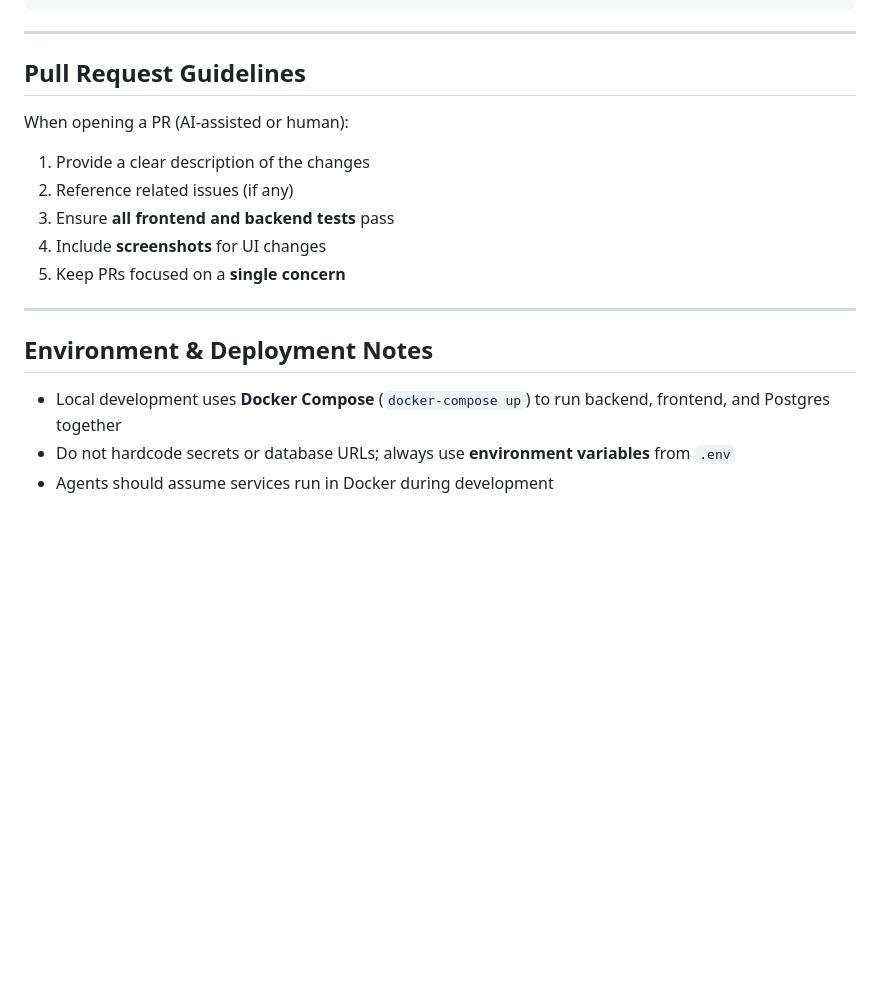
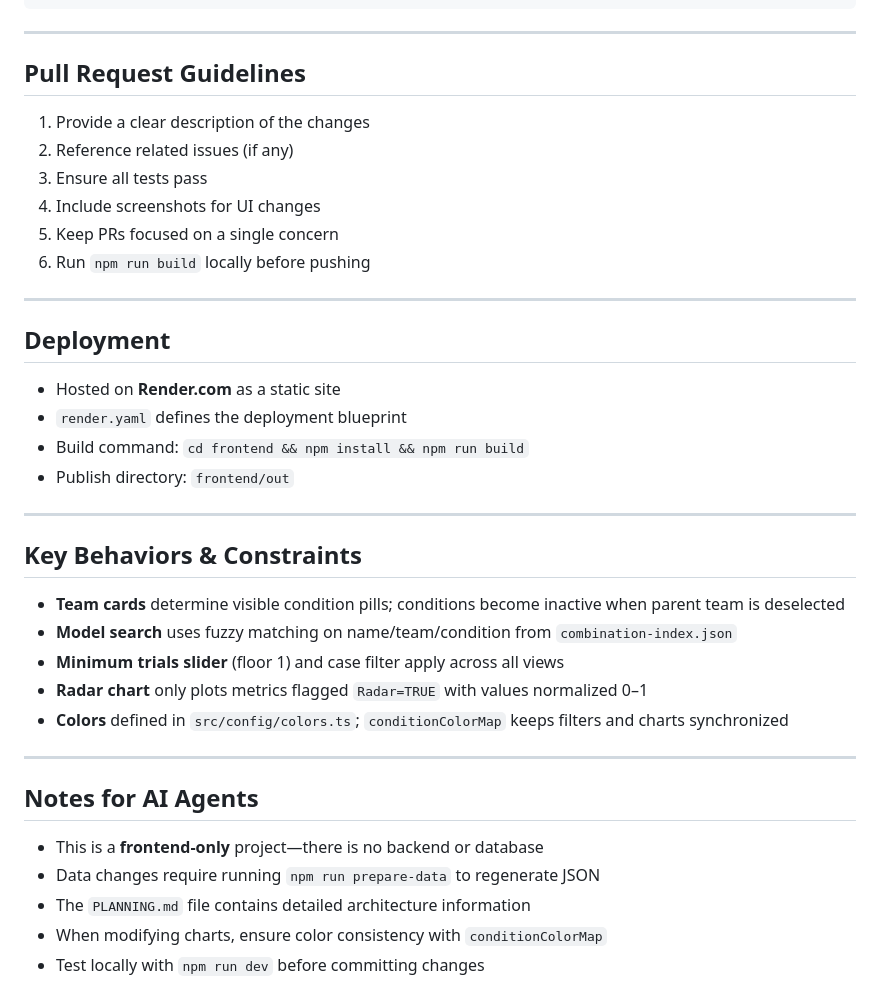
Before and after one commit to HealthRex/harmdash, a Markdown page: AGENTS.md, the part around one of its changes. Drawn GitHub-style; blank space fills up the shorter version.

```diff
--- a/AGENTS.md
+++ b/AGENTS.md
@@ -110,18 +157,38 @@ uv run python manage.py test   # Run backend tests
 
 ## Pull Request Guidelines
 
-When opening a PR (AI-assisted or human):
-
 1. Provide a clear description of the changes
 2. Reference related issues (if any)
-3. Ensure **all frontend and backend tests** pass
-4. Include **screenshots** for UI changes
-5. Keep PRs focused on a **single concern**
+3. Ensure all tests pass
+4. Include screenshots for UI changes
+5. Keep PRs focused on a single concern
+6. Run `npm run build` locally before pushing
 
 ---
 
-## Environment & Deployment Notes
+## Deployment
 
-- Local development uses **Docker Compose** (`docker-compose up`) to run backend, frontend, and Postgres together
-- Do not hardcode secrets or database URLs; always use **environment variables** from `.env`
-- Agents should assume services run in Docker during development
+- Hosted on **Render.com** as a static site
+- `render.yaml` defines the deployment blueprint
+- Build command: `cd frontend && npm install && npm run build`
+- Publish directory: `frontend/out`
+
+---
+
+## Key Behaviors & Constraints
+
+- **Team cards** determine visible condition pills; conditions become inactive when parent team is deselected
+- **Model search** uses fuzzy matching on name/team/condition from `combination-index.json`
+- **Minimum trials slider** (floor 1) and case filter apply across all views
+- **Radar chart** only plots metrics flagged `Radar=TRUE` with values normalized 0–1
+- **Colors** defined in `src/config/colors.ts`; `conditionColorMap` keeps filters and charts synchronized
+
+---
+
+## Notes for AI Agents
+
+- This is a **frontend-only** project—there is no backend or database
+- Data changes require running `npm run prepare-data` to regenerate JSON
+- The `PLANNING.md` file contains detailed architecture information
+- When modifying charts, ensure color consistency with `conditionColorMap`
+- Test locally with `npm run dev` before committing changes
```
Also changed, not shown: other parts of AGENTS.md (+114 -67 lines), agents/django-pro.md (deleted, +0 -144 lines), agents/python-pro.md (deleted, +0 -136 lines).
